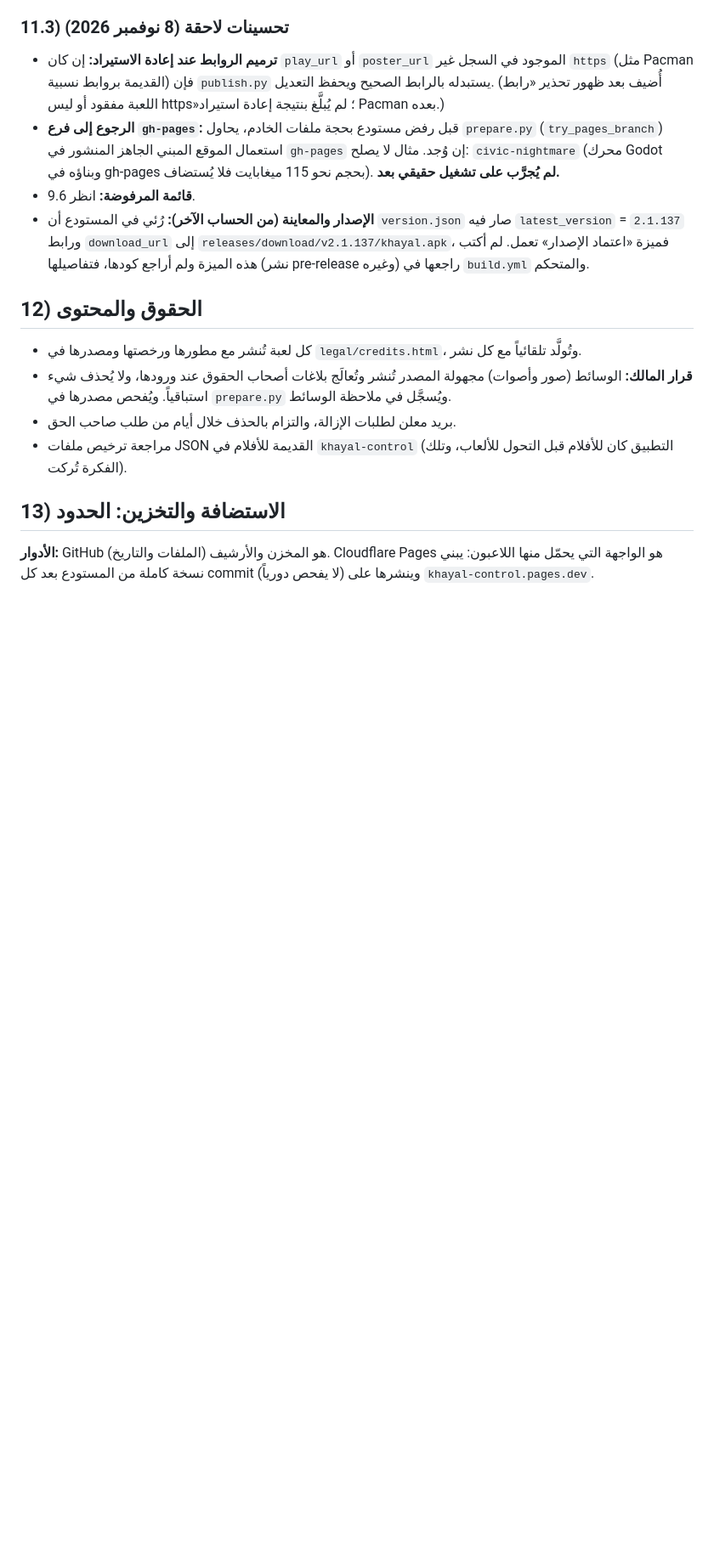
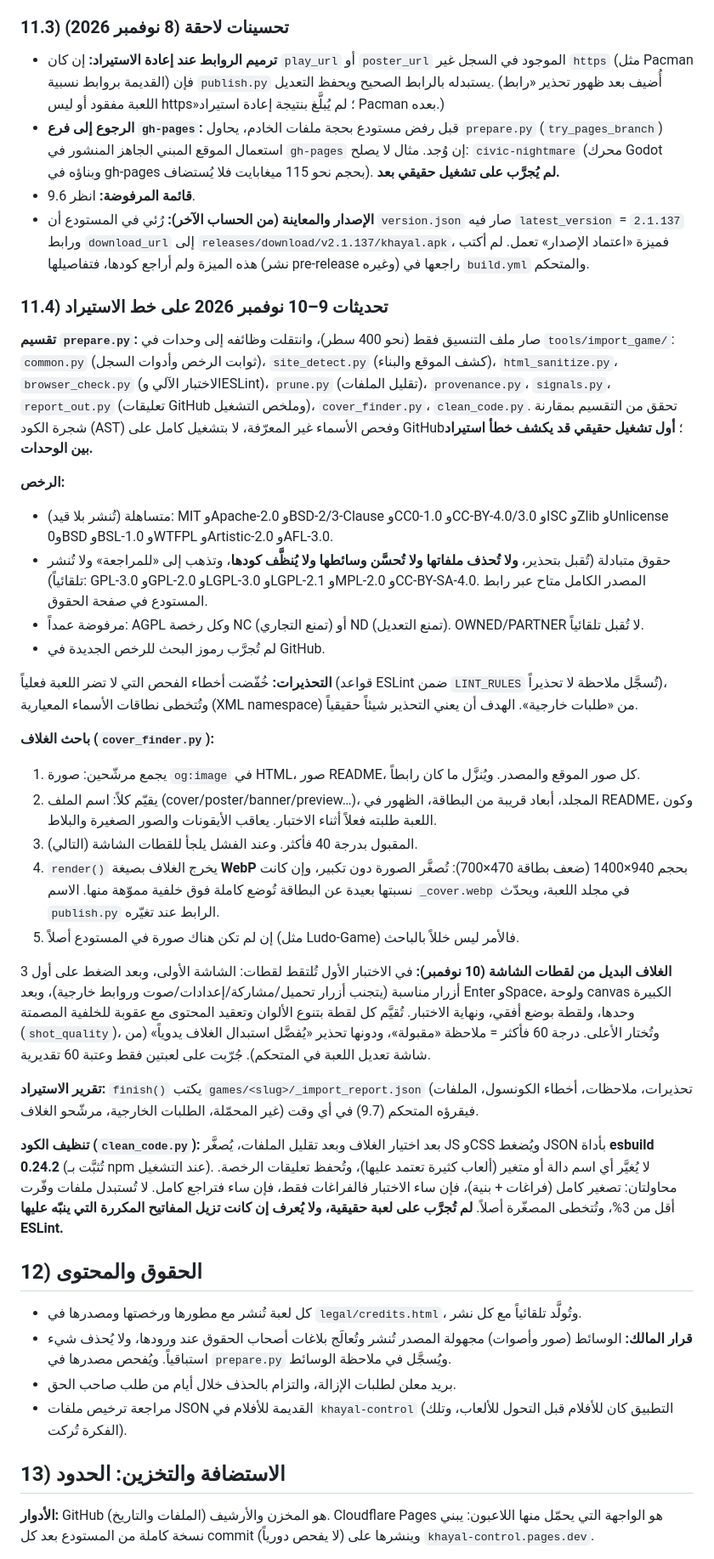
Before and after one commit to ayssourlonas-droid/Khayal.flutter, a Markdown page: docs/GUIDE.md, the part around one of its changes. Shown at 85% size. Rendered like a GitHub page; blank space fills up the shorter version.

```diff
--- a/docs/GUIDE.md
+++ b/docs/GUIDE.md
@@ -441,6 +400,31 @@
 - **قائمة المرفوضة:** انظر 9.6.
 - **الإصدار والمعاينة (من الحساب الآخر):** رُئي في المستودع أن `version.json` صار فيه `latest_version` = `2.1.137` ورابط `download_url` إلى `releases/download/v2.1.137/khayal.apk`، فميزة «اعتماد الإصدار» تعمل. لم أكتب هذه الميزة ولم أراجع كودها، فتفاصيلها (نشر pre-release وغيره) راجعها في `build.yml` والمتحكم.
 
+### 11.4) تحديثات 9–10 نوفمبر 2026 على خط الاستيراد
+
+**تقسيم `prepare.py`:** صار ملف التنسيق فقط (نحو 400 سطر)، وانتقلت وظائفه إلى وحدات في `tools/import_game/`: `common.py` (ثوابت الرخص وأدوات السجل)، `site_detect.py` (كشف الموقع والبناء)، `html_sanitize.py`، `browser_check.py` (الاختبار الآلي وESLint)، `prune.py` (تقليل الملفات)، `provenance.py`، `signals.py`، `report_out.py` (تعليقات GitHub وملخص التشغيل)، `cover_finder.py`، `clean_code.py`. تحقق من التقسيم بمقارنة شجرة الكود (AST) وفحص الأسماء غير المعرّفة، لا بتشغيل كامل على GitHub؛ **أول تشغيل حقيقي قد يكشف خطأ استيراد بين الوحدات.**
+
+**الرخص:**
+- متساهلة (تُنشر بلا قيد): MIT وApache-2.0 وBSD-2/3-Clause وCC0-1.0 وCC-BY-4.0/3.0 وISC وZlib وUnlicense و0BSD وBSL-1.0 وWTFPL وArtistic-2.0 وAFL-3.0.
+- حقوق متبادلة (تُقبل بتحذير، **ولا تُحذف ملفاتها ولا تُحسَّن وسائطها ولا يُنظَّف كودها**، وتذهب إلى «للمراجعة» ولا تُنشر تلقائياً): GPL-3.0 وGPL-2.0 وLGPL-3.0 وLGPL-2.1 وMPL-2.0 وCC-BY-SA-4.0. المصدر الكامل متاح عبر رابط المستودع في صفحة الحقوق.
+- مرفوضة عمداً: AGPL وكل رخصة NC (تمنع التجاري) أو ND (تمنع التعديل). OWNED/PARTNER لا تُقبل تلقائياً.
+- لم تُجرَّب رموز البحث للرخص الجديدة في GitHub.
+
+**التحذيرات:** خُفّضت أخطاء الفحص التي لا تضر اللعبة فعلياً (قواعد ESLint ضمن `LINT_RULES` تُسجَّل ملاحظة لا تحذيراً)، وتُتخطى نطاقات الأسماء المعيارية (XML namespace) من «طلبات خارجية». الهدف أن يعني التحذير شيئاً حقيقياً.
+
+**باحث الغلاف (`cover_finder.py`):**
+1. يجمع مرشّحين: صورة `og:image` في HTML، صور README، كل صور الموقع والمصدر. ويُنزَّل ما كان رابطاً.
+2. يقيّم كلاً: اسم الملف (cover/poster/banner/preview…)، المجلد، أبعاد قريبة من البطاقة، الظهور في README، وكون اللعبة طلبته فعلاً أثناء الاختبار. يعاقب الأيقونات والصور الصغيرة والبلاط.
+3. المقبول بدرجة 40 فأكثر. وعند الفشل يلجأ للقطات الشاشة (التالي).
+4. `render()` يخرج الغلاف بصيغة **WebP** بحجم 940×1400 (ضعف بطاقة 470×700): تُصغَّر الصورة دون تكبير، وإن كانت نسبتها بعيدة عن البطاقة تُوضع كاملة فوق خلفية مموّهة منها. الاسم `_cover.webp` في مجلد اللعبة، ويحدّث `publish.py` الرابط عند تغيّره.
+5. إن لم تكن هناك صورة في المستودع أصلاً (مثل Ludo-Game) فالأمر ليس خللاً بالباحث.
+
+**الغلاف البديل من لقطات الشاشة (10 نوفمبر):** في الاختبار الأول تُلتقط لقطات: الشاشة الأولى، وبعد الضغط على أول 3 أزرار مناسبة (يتجنب أزرار تحميل/مشاركة/إعدادات/صوت وروابط خارجية)، وبعد Enter وSpace، ولوحة canvas الكبيرة وحدها، ولقطة بوضع أفقي، ونهاية الاختبار. تُقيَّم كل لقطة بتنوع الألوان وتعقيد المحتوى مع عقوبة للخلفية المصمتة (`shot_quality`)، وتُختار الأعلى. درجة 60 فأكثر = ملاحظة «مقبولة»، ودونها تحذير «يُفضَّل استبدال الغلاف يدوياً» (من شاشة تعديل اللعبة في المتحكم). جُرّبت على لعبتين فقط وعتبة 60 تقديرية.
+
+**تقرير الاستيراد:** `finish()` يكتب `games/<slug>/_import_report.json` (تحذيرات، ملاحظات، أخطاء الكونسول، الملفات غير المحمّلة، الطلبات الخارجية، مرشّحو الغلاف) فيقرؤه المتحكم (9.7) في أي وقت.
+
+**تنظيف الكود (`clean_code.py`):** بعد اختيار الغلاف وبعد تقليل الملفات، يُصغَّر JS وCSS ويُضغط JSON بأداة **esbuild 0.24.2** (تُثبَّت بـ npm عند التشغيل). لا يُغيَّر أي اسم دالة أو متغير (ألعاب كثيرة تعتمد عليها)، وتُحفظ تعليقات الرخصة. محاولتان: تصغير كامل (فراغات + بنية)، فإن ساء الاختبار فالفراغات فقط، فإن ساء فتراجع كامل. لا تُستبدل ملفات وفّرت أقل من 3%، وتُتخطى المصغّرة أصلاً. **لم تُجرَّب على لعبة حقيقية، ولا يُعرف إن كانت تزيل المفاتيح المكررة التي ينبّه عليها ESLint.**
+
 ## 12) الحقوق والمحتوى
 
 - كل لعبة تُنشر مع مطورها ورخصتها ومصدرها في `legal/credits.html`، وتُولَّد تلقائياً مع كل نشر.
```
Also changed, not shown: other parts of docs/GUIDE.md (+35 -120 lines).
